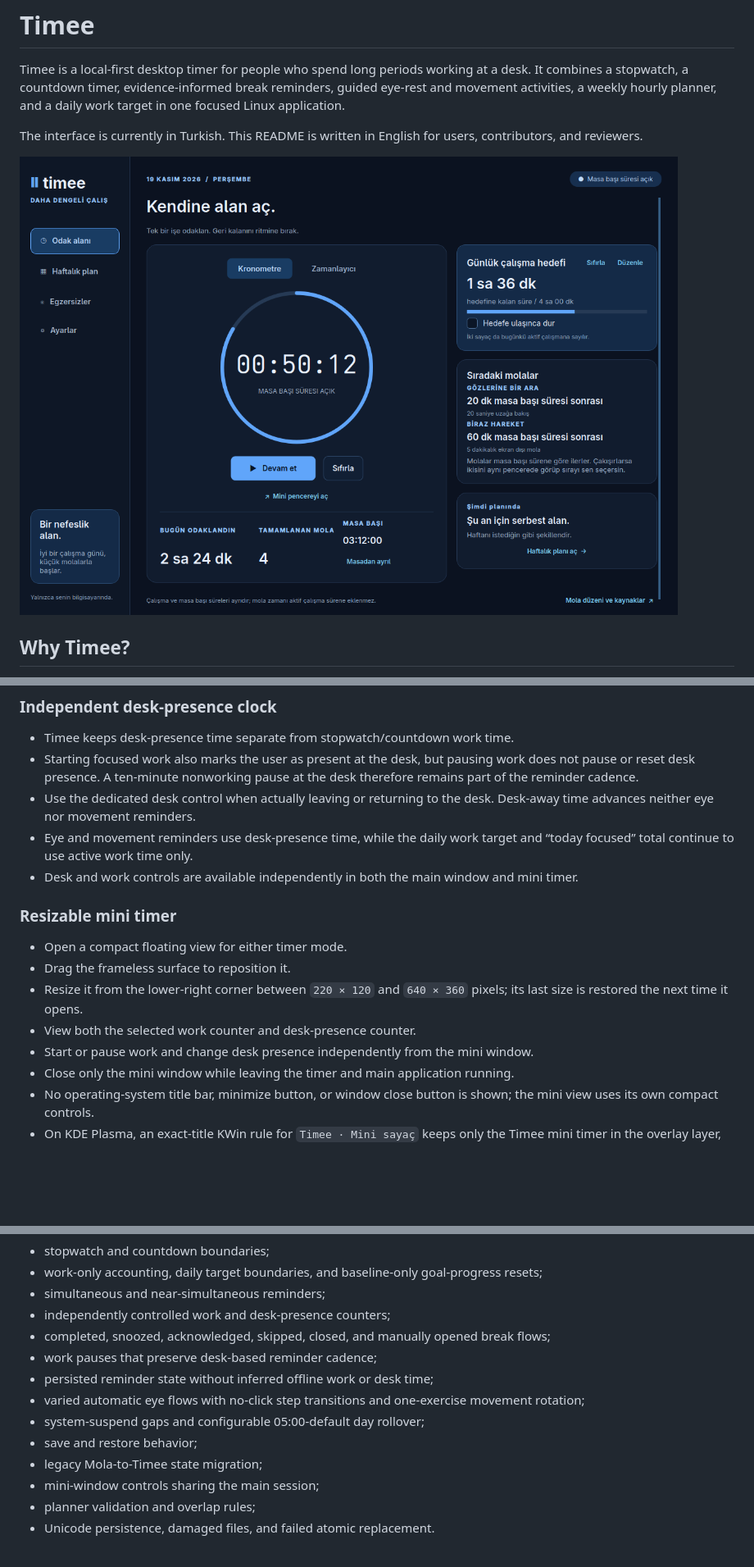
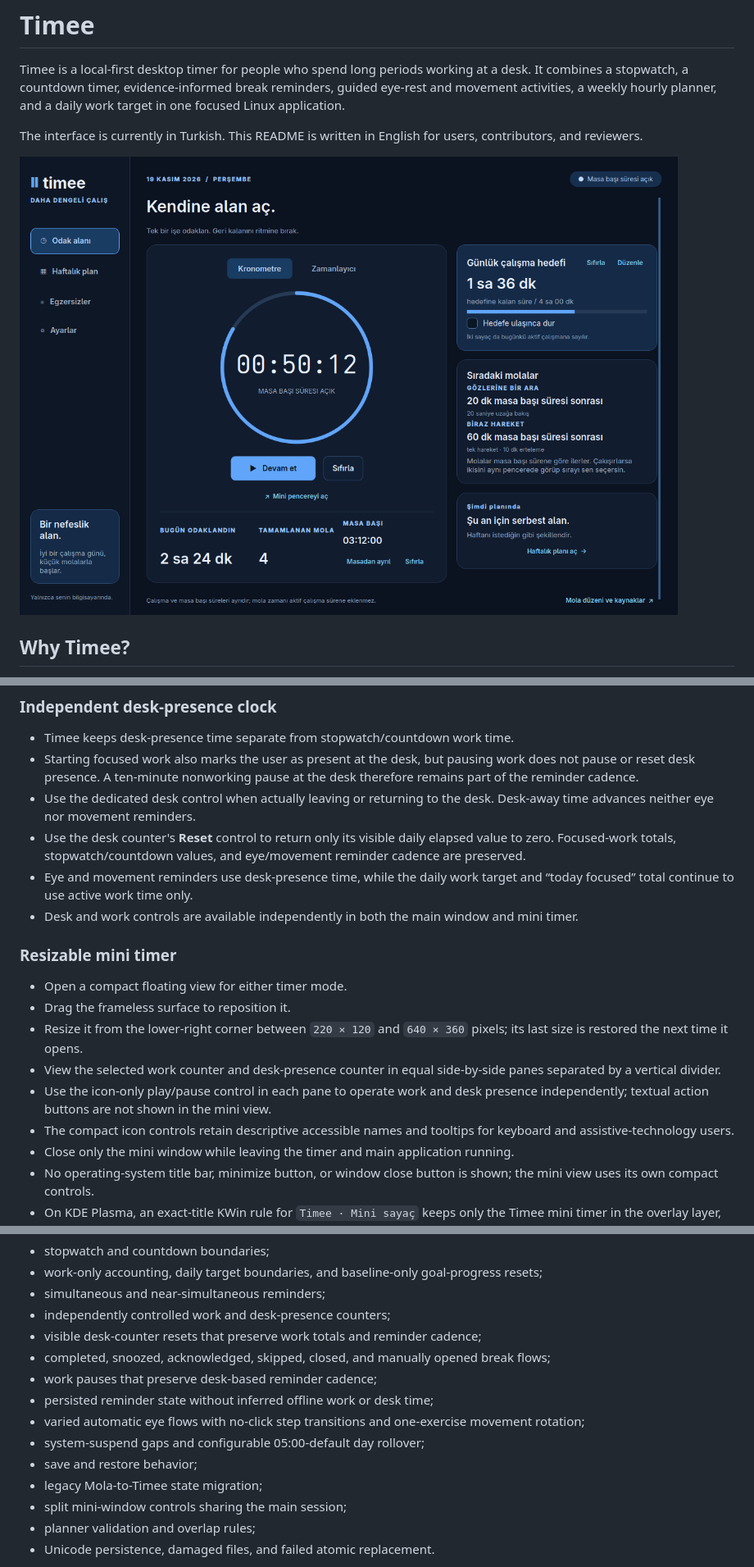
Before and after one commit to emirkaganyigit/timee, a Markdown page: README.md, 3 parts joined by grey strips. Shown at 82% size. GitHub-like rendering; pictures changed too: docs/screenshots-timee/focus.png; blank space fills up the shorter version.

Commit message:
Add split mini controls and desk reset

```diff
--- a/README.md
+++ b/README.md
@@ -33,6 +33,7 @@ A timer can measure a session, but it does not usually help with the surrounding
 - Timee keeps desk-presence time separate from stopwatch/countdown work time.
 - Starting focused work also marks the user as present at the desk, but pausing work does not pause or reset desk presence. A ten-minute nonworking pause at the desk therefore remains part of the reminder cadence.
 - Use the dedicated desk control when actually leaving or returning to the desk. Desk-away time advances neither eye nor movement reminders.
+- Use the desk counter's **Reset** control to return only its visible daily elapsed value to zero. Focused-work totals, stopwatch/countdown values, and eye/movement reminder cadence are preserved.
 - Eye and movement reminders use desk-presence time, while the daily work target and “today focused” total continue to use active work time only.
 - Desk and work controls are available independently in both the main window and mini timer.
 
@@ -41,8 +42,9 @@ A timer can measure a session, but it does not usually help with the surrounding
 - Open a compact floating view for either timer mode.
 - Drag the frameless surface to reposition it.
 - Resize it from the lower-right corner between `220 × 120` and `640 × 360` pixels; its last size is restored the next time it opens.
-- View both the selected work counter and desk-presence counter.
-- Start or pause work and change desk presence independently from the mini window.
+- View the selected work counter and desk-presence counter in equal side-by-side panes separated by a vertical divider.
+- Use the icon-only play/pause control in each pane to operate work and desk presence independently; textual action buttons are not shown in the mini view.
+- The compact icon controls retain descriptive accessible names and tooltips for keyboard and assistive-technology users.
 - Close only the mini window while leaving the timer and main application running.
 - No operating-system title bar, minimize button, or window close button is shown; the mini view uses its own compact controls.
 - On KDE Plasma, an exact-title KWin rule for `Timee · Mini sayaç` keeps only the Timee mini timer in the overlay layer, including above full-screen applications, and remembers its position.
@@ -359,6 +361,7 @@ The tests cover:
 - work-only accounting, daily target boundaries, and baseline-only goal-progress resets;
 - simultaneous and near-simultaneous reminders;
 - independently controlled work and desk-presence counters;
+- visible desk-counter resets that preserve work totals and reminder cadence;
 - completed, snoozed, acknowledged, skipped, closed, and manually opened break flows;
 - work pauses that preserve desk-based reminder cadence;
 - persisted reminder state without inferred offline work or desk time;
@@ -366,7 +369,7 @@ The tests cover:
 - system-suspend gaps and configurable 05:00-default day rollover;
 - save and restore behavior;
 - legacy Mola-to-Timee state migration;
-- mini-window controls sharing the main session;
+- split mini-window controls sharing the main session;
 - planner validation and overlap rules;
 - Unicode persistence, damaged files, and failed atomic replacement.
 
```
Also changed, not shown: other parts of README.md (+1 -1 lines), docs/screenshots-timee/mini-compact.png, docs/screenshots-timee/mini-expanded.png, 3 other files.
